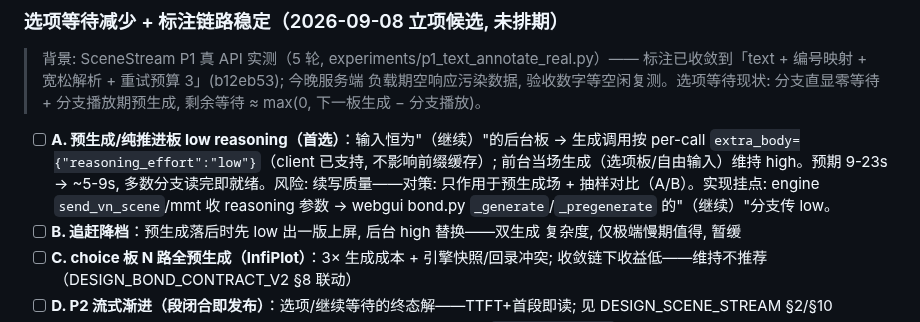
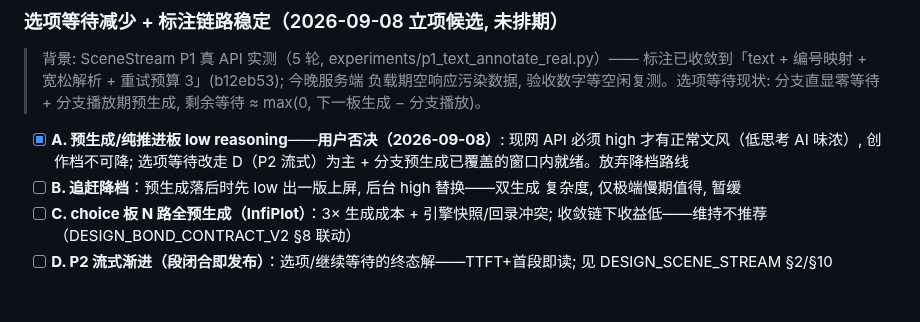
Before and after one commit to fossfutfc-afk/Live2Be, a Markdown page: TODO.md, the part around the change. GitHub-like rendering; blank space fills up the shorter version.

Commit message:
docs(TODO): A 方案标记用户否决（创作档不可降）, 选项等待走 D/P2

```diff
--- a/TODO.md
+++ b/TODO.md
@@ -167,12 +167,9 @@
 > 负载期空响应污染数据, 验收数字等空闲复测。选项等待现状: 分支直显零等待 +
 > 分支播放期预生成, 剩余等待 ≈ max(0, 下一板生成 − 分支播放)。
 
-- [ ] **A. 预生成/纯推进板 low reasoning（首选）**：输入恒为"（继续）"的后台板
-       → 生成调用按 per-call `extra_body={"reasoning_effort":"low"}`（client 已支持,
-       不影响前缀缓存）; 前台当场生成（选项板/自由输入）维持 high。预期 9-23s →
-       ~5-9s, 多数分支读完即就绪。风险: 续写质量——对策: 只作用于预生成场 +
-       抽样对比（A/B）。实现挂点: engine `send_vn_scene`/mmt 收 reasoning 参数 →
-       webgui bond.py `_generate`/`_pregenerate` 的"（继续）"分支传 low。
+- [x] **A. 预生成/纯推进板 low reasoning**——**用户否决（2026-09-08）**: 现网 API
+       必须 high 才有正常文风（低思考 AI 味浓）, 创作档不可降; 选项等待改走
+       D（P2 流式）为主 + 分支预生成已覆盖的窗口内就绪。放弃降档路线
 - [ ] **B. 追赶降档**：预生成落后时先 low 出一版上屏, 后台 high 替换——双生成
        复杂度, 仅极端慢期值得, 暂缓
 - [ ] **C. choice 板 N 路全预生成（InfiPlot）**：3× 生成成本 + 引擎快照/回录冲突;
```
